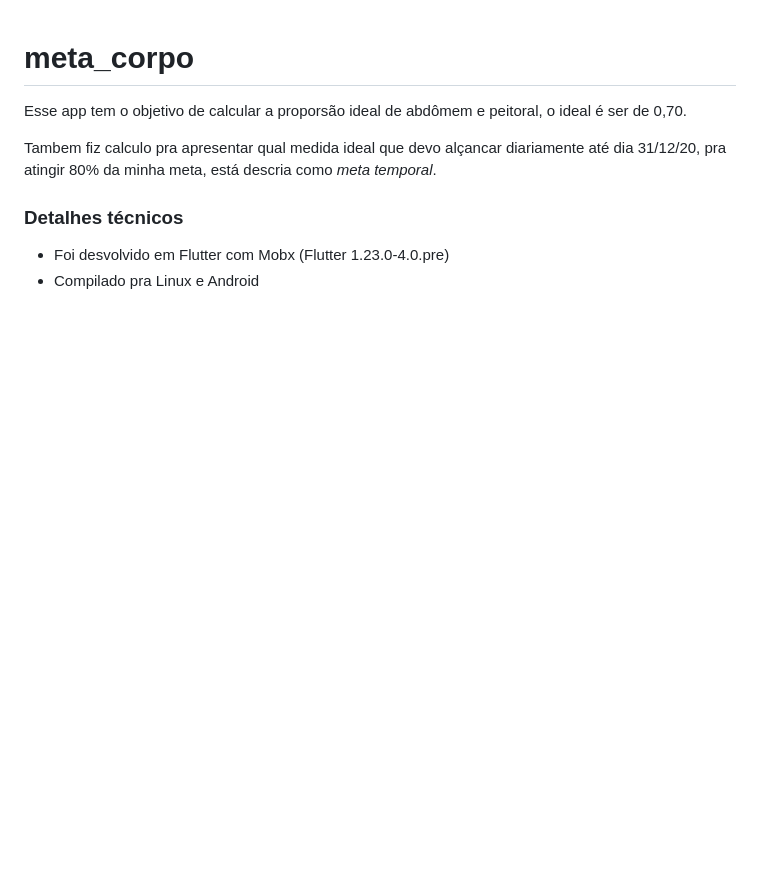
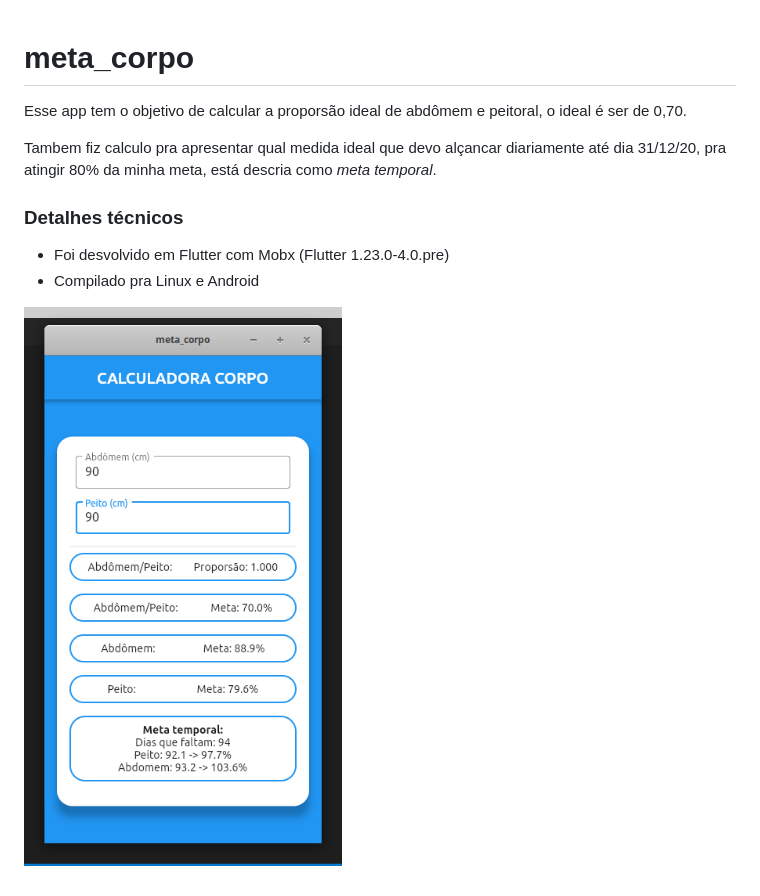
Before and after one commit to leandrorochaadm/meta_corpo, a Markdown page: README.md, the part around the change. GitHub-like rendering; pictures changed too: print.png (added); blank space fills up the shorter version.

Commit message:
print do app no readme

```diff
--- a/README.md
+++ b/README.md
@@ -7,3 +7,5 @@ Tambem fiz calculo pra apresentar  qual medida ideal que devo alçancar diariame
 ### Detalhes técnicos
 - Foi desvolvido em Flutter com Mobx (Flutter 1.23.0-4.0.pre)
 - Compilado pra Linux e Android
+
+![](print.png)
```
